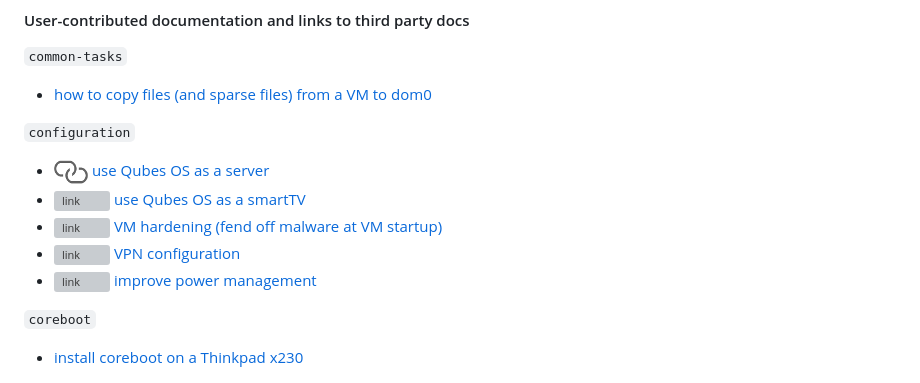
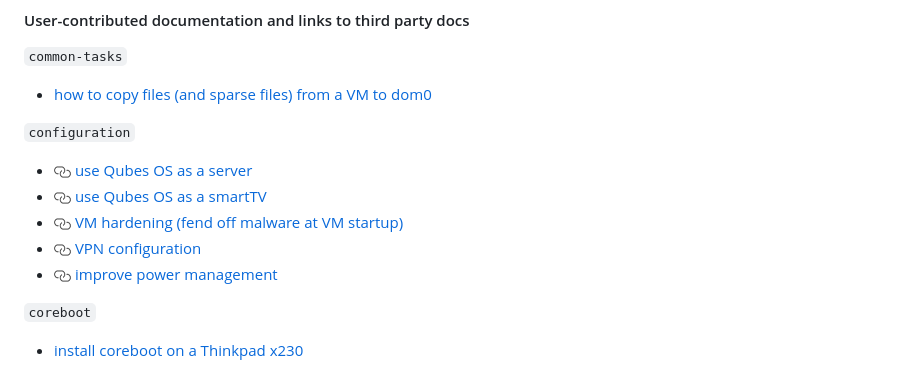
Before and after one commit to Qubes-Community/Contents, a Markdown page: docs/README.md, the part around the change. Drawn GitHub-style; pictures changed too: _res/l.png (added), _res/link.png (deleted); grey boxes are pictures that could not be loaded.

Commit message:
test link formatting

```diff
--- a/docs/README.md
+++ b/docs/README.md
@@ -4,11 +4,11 @@
 - [how to copy files (and sparse files) from a VM to dom0](common-tasks/copying-files-to-dom0.md)
 
 `configuration`
-- ![link](/_res/link.png) [use Qubes OS as a server](https://github.com/Rudd-O/qubes-network-server)
-- ![link](_res/link.png) [use Qubes OS as a smartTV](https://github.com/Aekez/QubesTV)
-- ![link](_res/link.png) [VM hardening (fend off malware at VM startup)](https://github.com/tasket/Qubes-VM-hardening)
-- ![link](_res/link.png) [VPN configuration](https://github.com/tasket/Qubes-vpn-support)
-- ![link](_res/link.png) [improve power management](https://github.com/taradiddles/qubes-os/tree/master/powermgnt)
+- ![](/_res/l.png) [use Qubes OS as a server](https://github.com/Rudd-O/qubes-network-server)
+- ![](/_res/l.png) [use Qubes OS as a smartTV](https://github.com/Aekez/QubesTV)
+- ![](/_res/l.png) [VM hardening (fend off malware at VM startup)](https://github.com/tasket/Qubes-VM-hardening)
+- ![](/_res/l.png) [VPN configuration](https://github.com/tasket/Qubes-vpn-support)
+- ![](/_res/l.png) [improve power management](https://github.com/taradiddles/qubes-os/tree/master/powermgnt)
 
 `coreboot`
 - [install coreboot on a Thinkpad x230](coreboot/x230.md)
```
